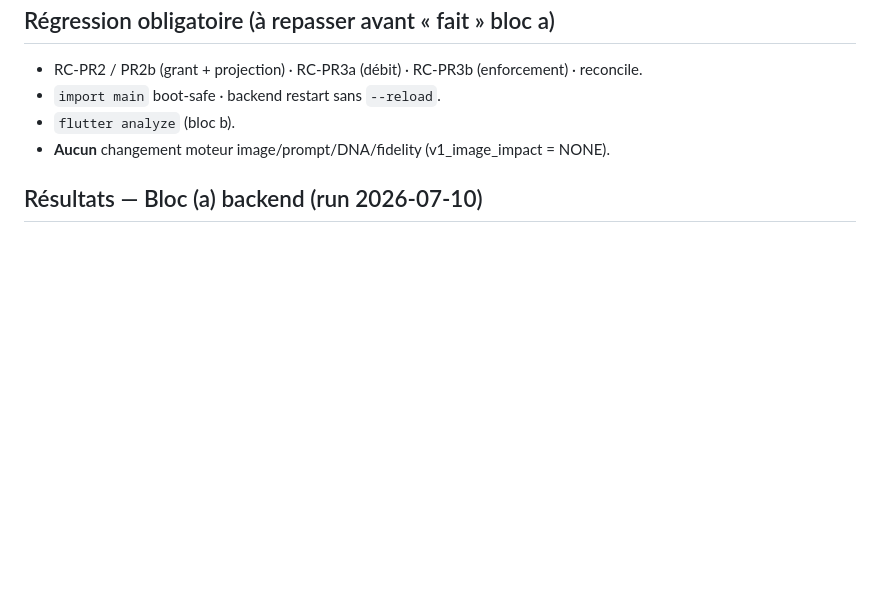
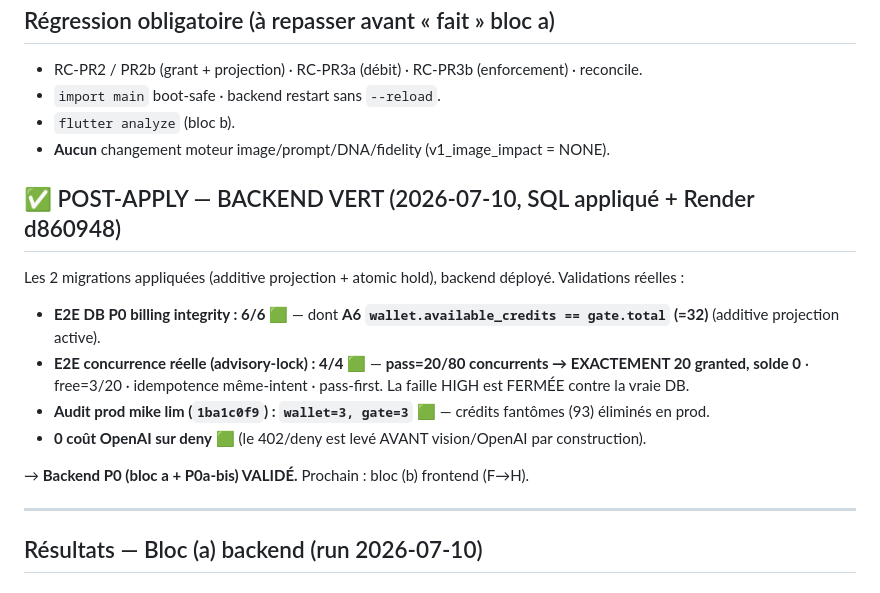
Before and after one commit to muysinglim-sanofi/AIHomeArchitect, a Markdown page: docs/P0_BILLING_INTEGRITY_TEST_MATRIX.md, the part around the change. GitHub-like rendering; blank space fills up the shorter version.

Commit message:
docs(billing): P0 matrice — backend VERT post-apply (E2E DB 6/6, concurrence 4/4, mike lim 3/3)
Enregistre la validation réelle après apply des 2 migrations + Render d860948 :
E2E DB 6/6 (A6 wallet==gate=32) · E2E concurrence advisory-lock 4/4 (pass=20/80→20 granted)
· audit prod mike lim wallet=3 gate=3 · 0 coût OpenAI sur deny. Bloc backend fermé.

Co-Authored-By: Claude Opus 4.8 <noreply@anthropic.com>

```diff
--- a/docs/P0_BILLING_INTEGRITY_TEST_MATRIX.md
+++ b/docs/P0_BILLING_INTEGRITY_TEST_MATRIX.md
@@ -175,6 +175,17 @@ Statuts : ⬜ à faire · 🟩 PASS · 🟥 FAIL · ⏭️ bloc ultérieur.
 - `flutter analyze` (bloc b).
 - **Aucun** changement moteur image/prompt/DNA/fidelity (v1_image_impact = NONE).
 
+## ✅ POST-APPLY — BACKEND VERT (2026-07-10, SQL appliqué + Render d860948)
+Les 2 migrations appliquées (additive projection + atomic hold), backend déployé. Validations réelles :
+- **E2E DB P0 billing integrity : 6/6 🟩** — dont **A6 `wallet.available_credits == gate.total` (=32)** (additive projection active).
+- **E2E concurrence réelle (advisory-lock) : 4/4 🟩** — **pass=20/80 concurrents → EXACTEMENT 20 granted, solde 0** · free=3/20 · idempotence même-intent · pass-first. La faille HIGH est FERMÉE contre la vraie DB.
+- **Audit prod mike lim (`1ba1c0f9`) : `wallet=3, gate=3` 🟩** — crédits fantômes (93) éliminés en prod.
+- **0 coût OpenAI sur deny** 🟩 (le 402/deny est levé AVANT vision/OpenAI par construction).
+
+→ **Backend P0 (bloc a + P0a-bis) VALIDÉ.** Prochain : bloc (b) frontend (F→H).
+
+---
+
 ## Résultats — Bloc (a) backend (run 2026-07-10)
 
 ### Suites automatiques
```
